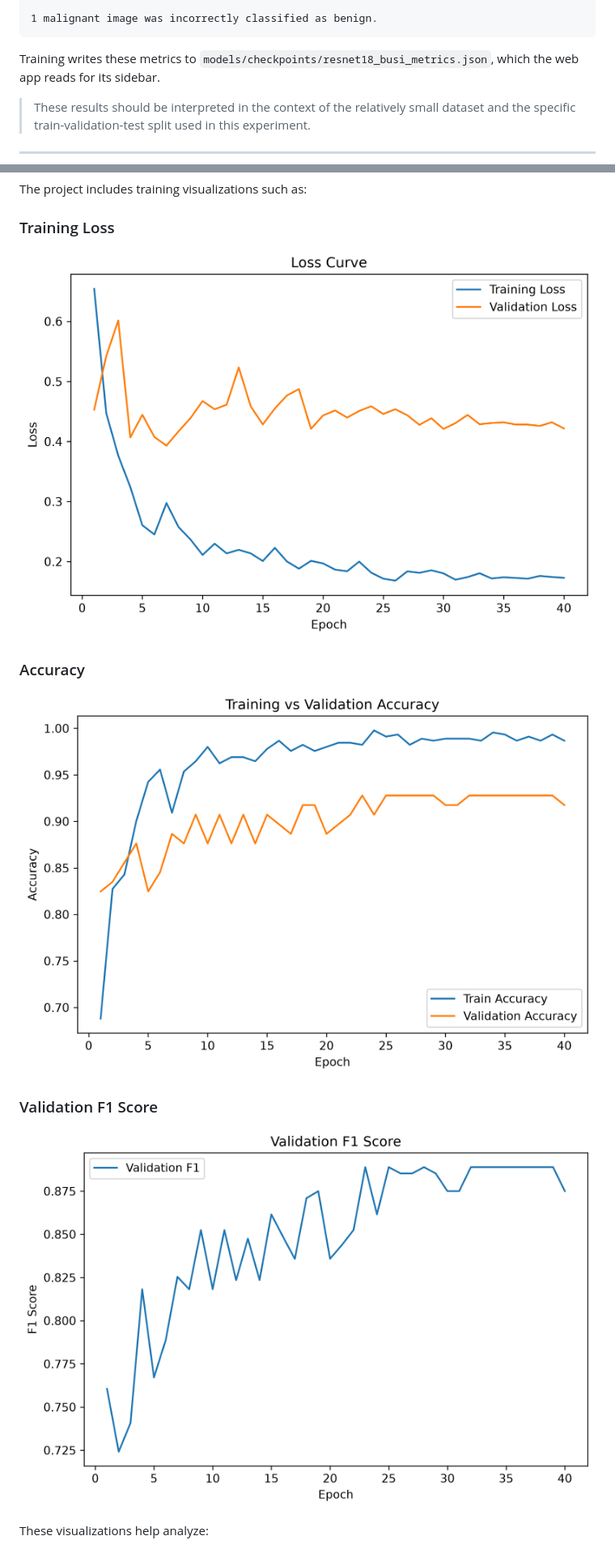
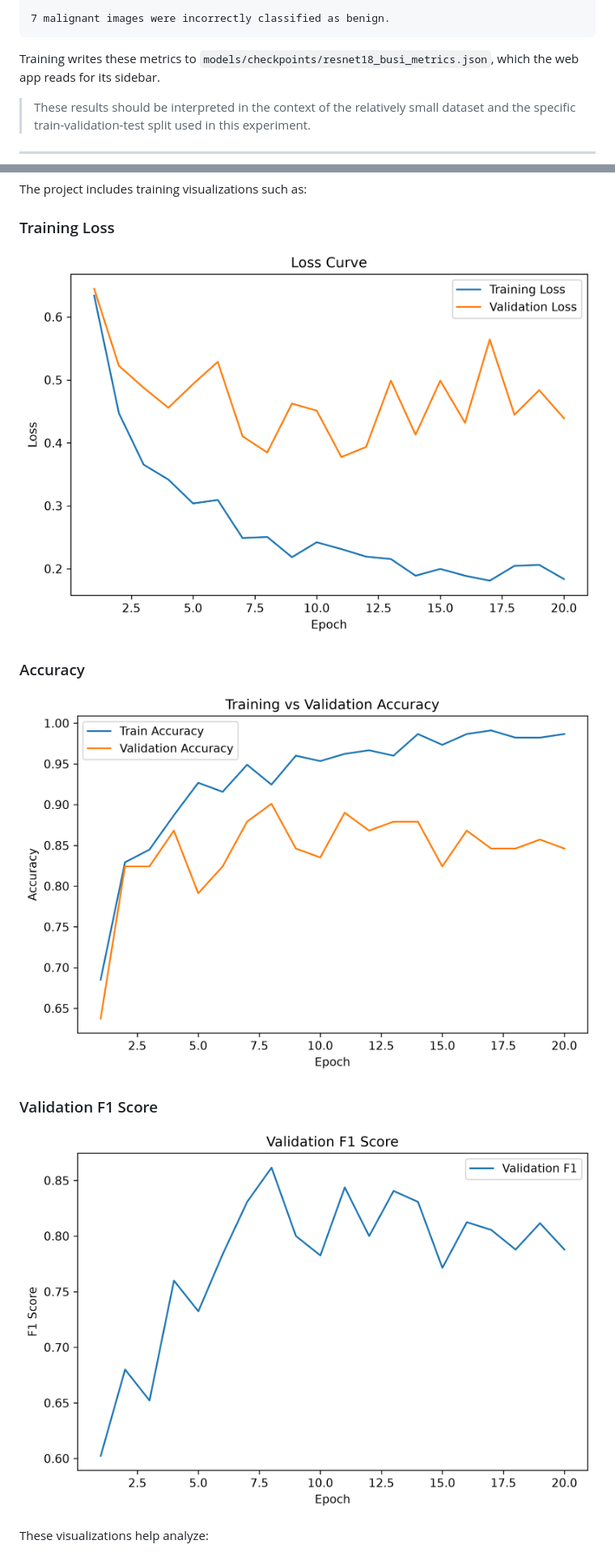
Before and after one commit to DunatosCharles/MedVisionAI, a Markdown page: README.md, 2 parts joined by grey strips. Shown at 81% size. Rendered like a GitHub page; pictures changed too: screenshots/accuracy_curve.png, screenshots/f1_curve.png, screenshots/training_loss.png.

````diff
--- a/README.md
+++ b/README.md
@@ -568,5 +614,5 @@ Interpretation:
 
-1 malignant image was incorrectly classified as benign.
+7 malignant images were incorrectly classified as benign.
 ```
 
 Training writes these metrics to `models/checkpoints/resnet18_busi_metrics.json`, which the web app reads for its sidebar.
````
Also changed, not shown: other parts of README.md (+94 -40 lines), results/busi/calibration.png (added), results/busi/confusion_matrix.png (added), results/busi/roc_pr_curves.png (added), 13 other files.
